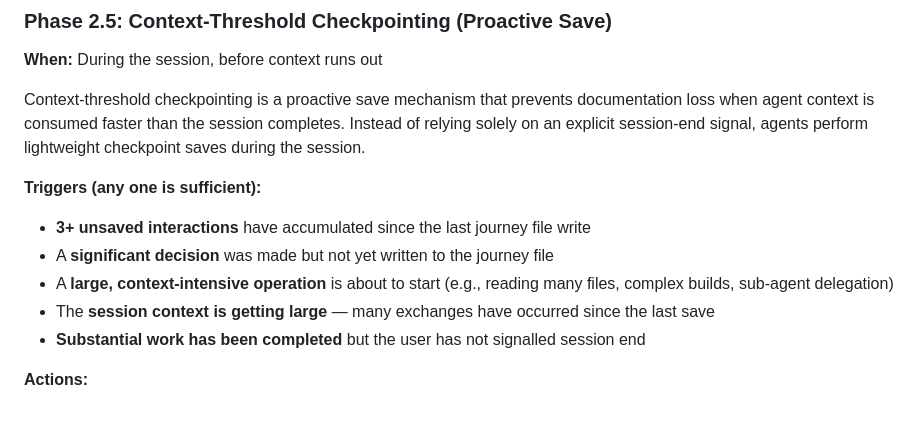
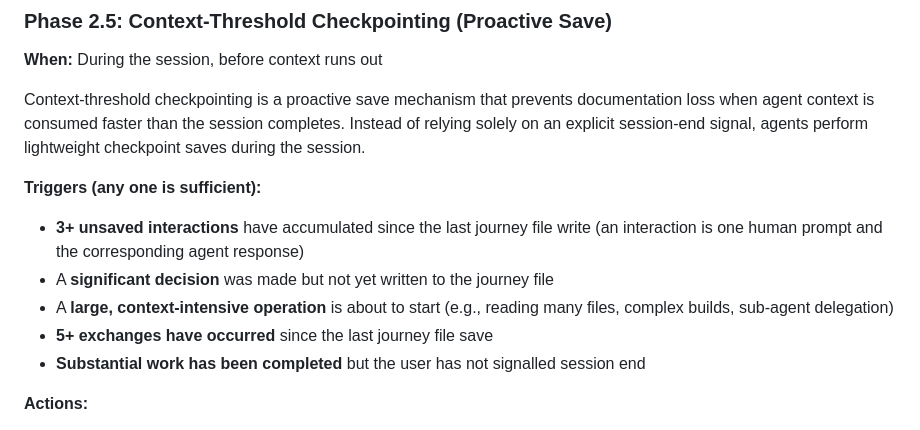
Before and after one commit to McFuzzySquirrel/Engineering-Journey-System, a Markdown page: ejs-docs/session-lifecycle-patterns.md, the part around one of its changes. GitHub-like rendering.

```diff
--- a/ejs-docs/session-lifecycle-patterns.md
+++ b/ejs-docs/session-lifecycle-patterns.md
@@ -473,10 +473,10 @@ Key points:
 Context-threshold checkpointing is a proactive save mechanism that prevents documentation loss when agent context is consumed faster than the session completes. Instead of relying solely on an explicit session-end signal, agents perform lightweight checkpoint saves during the session.
 
 **Triggers (any one is sufficient):**
-- **3+ unsaved interactions** have accumulated since the last journey file write
+- **3+ unsaved interactions** have accumulated since the last journey file write (an interaction is one human prompt and the corresponding agent response)
 - A **significant decision** was made but not yet written to the journey file
 - A **large, context-intensive operation** is about to start (e.g., reading many files, complex builds, sub-agent delegation)
-- The **session context is getting large** — many exchanges have occurred since the last save
+- **5+ exchanges have occurred** since the last journey file save
 - **Substantial work has been completed** but the user has not signalled session end
 
 **Actions:**
```
Also changed, not shown: other parts of ejs-docs/session-lifecycle-patterns.md (+5 -3 lines), .github/copilot-instructions.md (+2 -2 lines), 1 other file.
